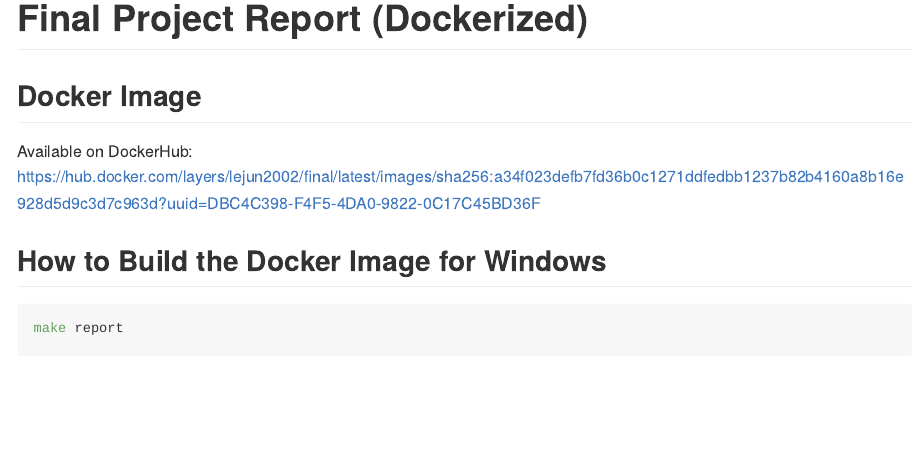
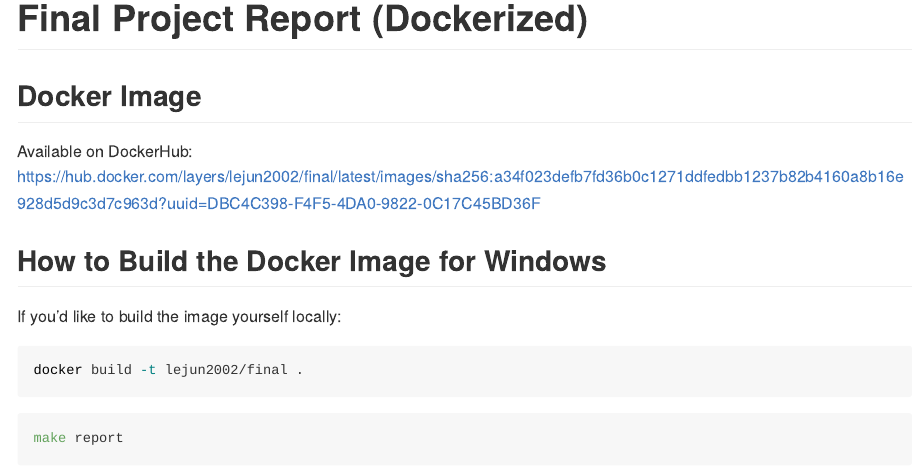
Before and after one commit to lejuncathy/Final-Project, an R Markdown document (README.Rmd): the page in a window 1100 px wide, from 1010 px down. The pictures show the output file README.md that the author committed with the source, drawn offline in the style of GitHub.

Commit message:
final project

````diff
--- a/README.Rmd
+++ b/README.Rmd
@@ -37,7 +37,10 @@ Run the make command in the terminal
 Available on DockerHub: https://hub.docker.com/layers/lejun2002/final/latest/images/sha256:a34f023defb7fd36b0c1271ddfedbb1237b82b4160a8b16e928d5d9c3d7c963d?uuid=DBC4C398-F4F5-4DA0-9822-0C17C45BD36F
 
 ##  How to Build the Docker Image for Windows
-
+If you'd like to build the image yourself locally:
+```bash
+docker build -t lejun2002/final .
+```
 ```bash
 make report
 ```
````
Also changed, not shown: README.md.
